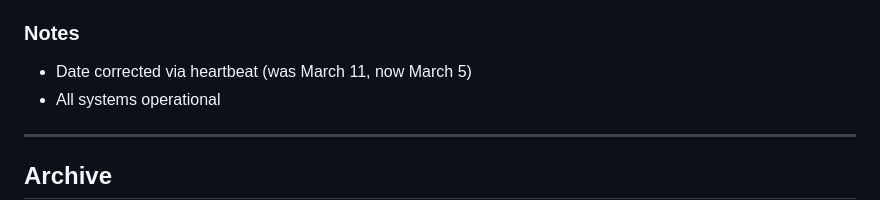
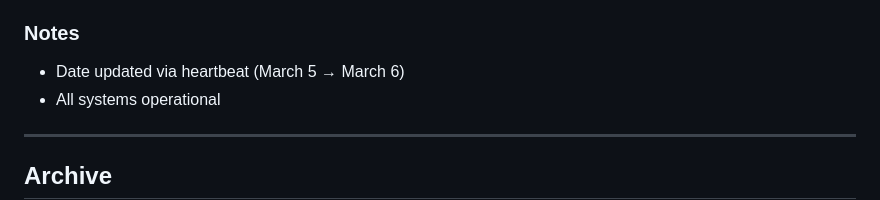
Before and after one commit to EmoteClawdBot/emote-bot-exp-01, a Markdown page: BRIEF.md, the part around one of its changes. Rendered like a GitHub page.

Commit message:
chore: heartbeat sync — update brief date (Mar 6)

```diff
--- a/BRIEF.md
+++ b/BRIEF.md
@@ -33,7 +33,7 @@
 2. All systems operational and ready
 
 ### Notes
-- Date corrected via heartbeat (was March 11, now March 5)
+- Date updated via heartbeat (March 5 → March 6)
 - All systems operational
 
 ---
```
Also changed, not shown: other parts of BRIEF.md (+1 -1 lines).
